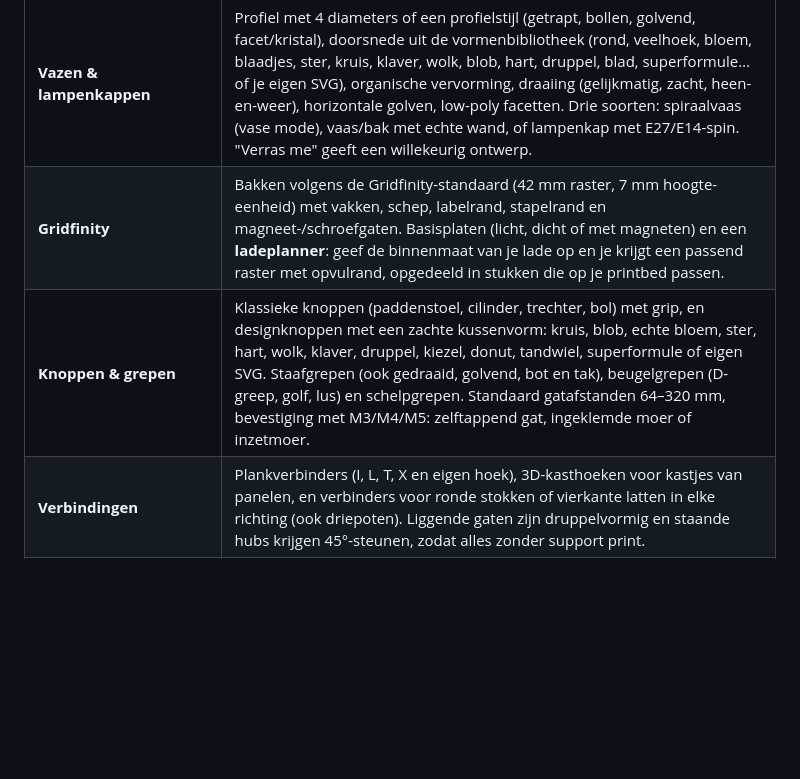
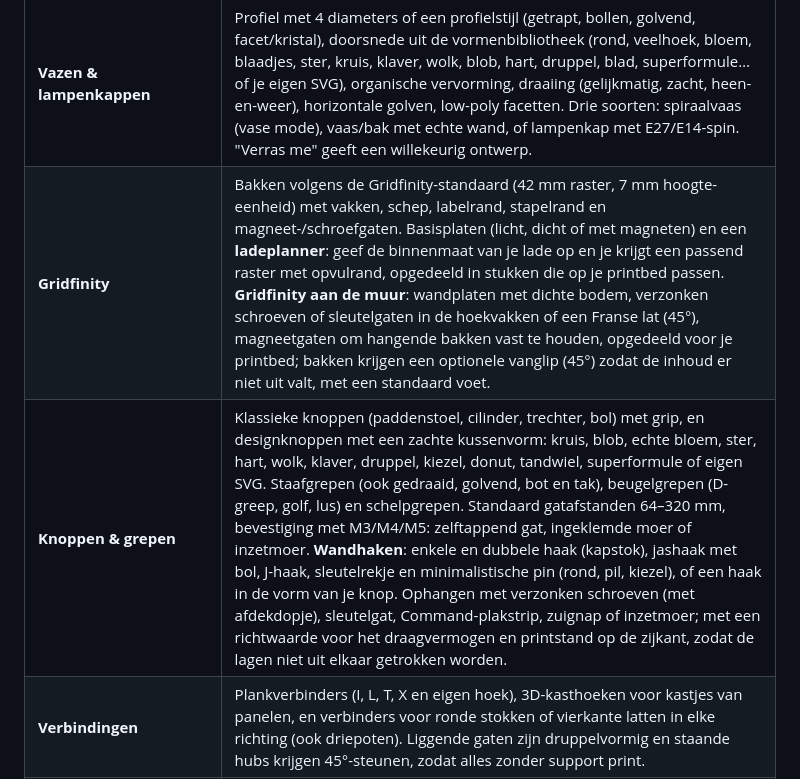
Before and after one commit to grasmaaier/rally, a Markdown page: README.md, the part around the change. GitHub-like rendering; blank space fills up the shorter version.

Commit message:
README: wandhaken en Gridfinity aan de muur
Co-Authored-By: Claude Opus 5.5 <noreply@anthropic.com>
Claude-Session: https://claude.ai/code/session_01LdHkQ9GMMao6rddopJaRTp

```diff
--- a/README.md
+++ b/README.md
@@ -9,8 +9,8 @@ bekijk het model live in 3D en download een **3MF** die je direct in Bambu Studi
 | Tool | Wat je ermee maakt |
 | --- | --- |
 | **Vazen & lampenkappen** | Profiel met 4 diameters of een profielstijl (getrapt, bollen, golvend, facet/kristal), doorsnede uit de vormenbibliotheek (rond, veelhoek, bloem, blaadjes, ster, kruis, klaver, wolk, blob, hart, druppel, blad, superformule… of je eigen SVG), organische vervorming, draaiing (gelijkmatig, zacht, heen-en-weer), horizontale golven, low-poly facetten. Drie soorten: spiraalvaas (vase mode), vaas/bak met echte wand, of lampenkap met E27/E14-spin. "Verras me" geeft een willekeurig ontwerp. |
-| **Gridfinity** | Bakken volgens de Gridfinity-standaard (42 mm raster, 7 mm hoogte-eenheid) met vakken, schep, labelrand, stapelrand en magneet-/schroefgaten. Basisplaten (licht, dicht of met magneten) en een **ladeplanner**: geef de binnenmaat van je lade op en je krijgt een passend raster met opvulrand, opgedeeld in stukken die op je printbed passen. |
-| **Knoppen & grepen** | Klassieke knoppen (paddenstoel, cilinder, trechter, bol) met grip, en designknoppen met een zachte kussenvorm: kruis, blob, echte bloem, ster, hart, wolk, klaver, druppel, kiezel, donut, tandwiel, superformule of eigen SVG. Staafgrepen (ook gedraaid, golvend, bot en tak), beugelgrepen (D-greep, golf, lus) en schelpgrepen. Standaard gatafstanden 64–320 mm, bevestiging met M3/M4/M5: zelftappend gat, ingeklemde moer of inzetmoer. |
+| **Gridfinity** | Bakken volgens de Gridfinity-standaard (42 mm raster, 7 mm hoogte-eenheid) met vakken, schep, labelrand, stapelrand en magneet-/schroefgaten. Basisplaten (licht, dicht of met magneten) en een **ladeplanner**: geef de binnenmaat van je lade op en je krijgt een passend raster met opvulrand, opgedeeld in stukken die op je printbed passen. **Gridfinity aan de muur**: wandplaten met dichte bodem, verzonken schroeven of sleutelgaten in de hoekvakken of een Franse lat (45°), magneetgaten om hangende bakken vast te houden, opgedeeld voor je printbed; bakken krijgen een optionele vanglip (45°) zodat de inhoud er niet uit valt, met een standaard voet. |
+| **Knoppen & grepen** | Klassieke knoppen (paddenstoel, cilinder, trechter, bol) met grip, en designknoppen met een zachte kussenvorm: kruis, blob, echte bloem, ster, hart, wolk, klaver, druppel, kiezel, donut, tandwiel, superformule of eigen SVG. Staafgrepen (ook gedraaid, golvend, bot en tak), beugelgrepen (D-greep, golf, lus) en schelpgrepen. Standaard gatafstanden 64–320 mm, bevestiging met M3/M4/M5: zelftappend gat, ingeklemde moer of inzetmoer. **Wandhaken**: enkele en dubbele haak (kapstok), jashaak met bol, J-haak, sleutelrekje en minimalistische pin (rond, pil, kiezel), of een haak in de vorm van je knop. Ophangen met verzonken schroeven (met afdekdopje), sleutelgat, Command-plakstrip, zuignap of inzetmoer; met een richtwaarde voor het draagvermogen en printstand op de zijkant, zodat de lagen niet uit elkaar getrokken worden. |
 | **Verbindingen** | Plankverbinders (I, L, T, X en eigen hoek), 3D-kasthoeken voor kastjes van panelen, en verbinders voor ronde stokken of vierkante latten in elke richting (ook driepoten). Liggende gaten zijn druppelvormig en staande hubs krijgen 45°-steunen, zodat alles zonder support print. |
 | **Meubels met hout** | Open kast/boekenkast, kastje van panelen (beide ook op pootjes), tafel/bank/kruk van latten, **verhogingen/plankstandaards** voor bureau of keukentafel (rechthoekig, rond, ovaal of designvorm; op poten of een geprinte ring; tot 3 etages) en losse meubelpoten (6 profielen, 13 doorsneden, schuin, gedraaid, viltje of M8-stelvoet). Je krijgt een 3D-weergave van het hele meubel, een **zaaglijst** (ook als CSV voor de bouwmarkt) en alle printbare verbinders in de juiste aantallen, verdeeld over printplaten. |
 | **Plantenpotten** | Zelfwaterende potten (reservoir + binnenpot met 45°-trechter, wiekkolom en vulbuisje). Kies **staand**, **hangend** of **aan de muur** en het ontwerp past zich aan: schotel met ribbels, ophanglipjes plus ophangring, of een vlakke achterkant met sleutelgaten. Toont ook hoeveel water en potgrond erin past. Alle vaasvormen en profielstijlen werken ook hier. |
```
